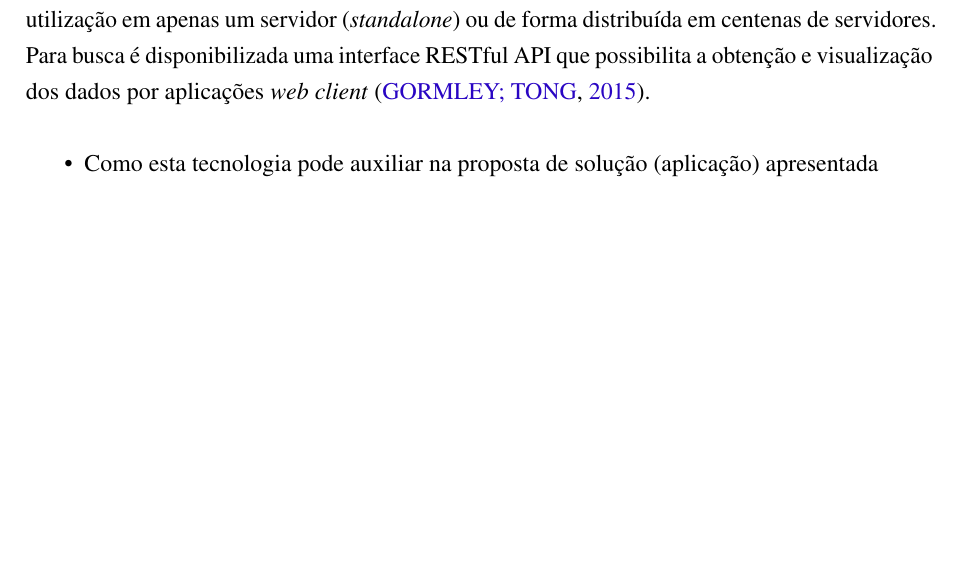
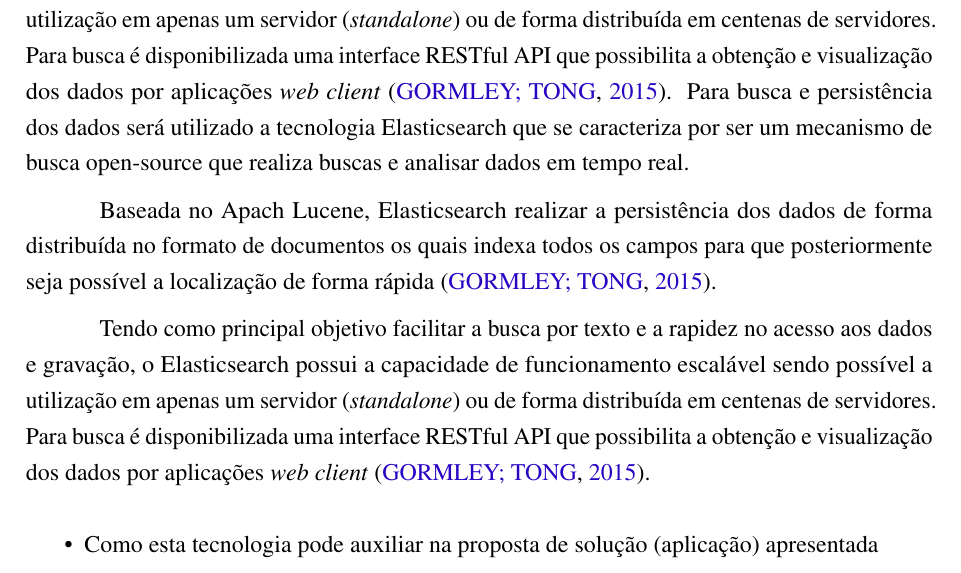
Before and after one commit to nitaicharan/TCC, a LaTeX thesis (Modelo AbnTex2/TCC.tex, which reads Modelo AbnTex2/textuais/capitulo2/capitulo2.tex, Modelo AbnTex2/textuais/capitulo2/elasticsearch1.tex): part of page 19 of 23, cut so that both start at the same text, the shorter picture padded with empty space. Compiled offline with pdfLaTeX.

Commit message:
Update ter mai 21 22:57:24 -03 2019

```diff
--- a/Modelo AbnTex2/textuais/capitulo2/capitulo2.tex
+++ b/Modelo AbnTex2/textuais/capitulo2/capitulo2.tex
@@ -2,6 +2,7 @@ Neste capítulo é mostrada uma proposta de abordagem a este problema através d
 
 \section{\uppercase{Estudo a respeito do Elasticsearch}}
 \input{textuais/capitulo2/elasticsearch}
+\input{textuais/capitulo2/elasticsearch1}
 
 \begin{itemize}
 	\item Como esta tecnologia pode auxiliar na proposta de solução (aplicação) apresentada
--- /dev/null
+++ b/Modelo AbnTex2/textuais/capitulo2/elasticsearch1.tex
@@ -0,0 +1,7 @@
+Para busca e persistência dos dados será utilizado a tecnologia Elasticsearch que se caracteriza por ser um mecanismo de busca open-source que realiza buscas e analisar dados em tempo real.
+
+Baseada no Apach Lucene, Elasticsearch realizar a persistência dos dados de forma distribuída no formato de documentos os quais indexa todos os campos para que posteriormente seja possível a localização de forma rápida \cite{Gormley:2015}.
+
+Tendo como principal objetivo facilitar a busca por texto e a rapidez no acesso aos dados e gravação,
+o Elasticsearch possui a capacidade de funcionamento escalável sendo possível a utilização em apenas um servidor (\textit{standalone}) ou de forma distribuída em centenas de servidores.
+Para busca é disponibilizada uma interface RESTful API que possibilita a obtenção e visualização dos dados por aplicações \textit{web client} \cite{Gormley:2015}.
```
Also changed, not shown: Modelo AbnTex2/TCC.pdf, 6 other files.
